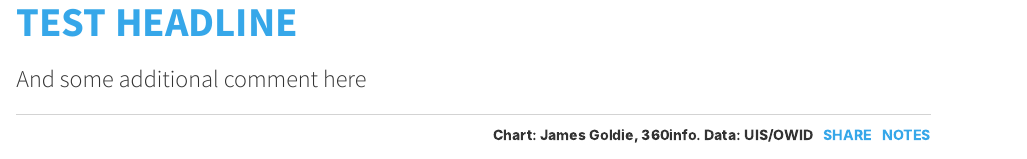
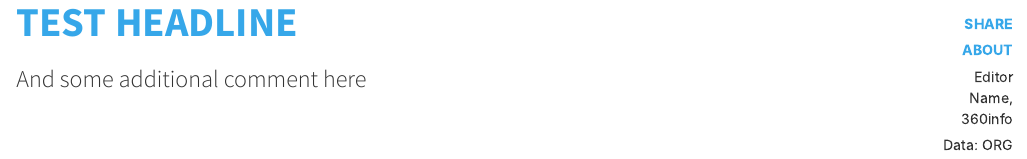
Before and after one commit to 360-info/quarto-scaffold, a Quarto document (demo-embed.qmd): the page in a window 1100 px wide, from its top. Rendered offline with R 4.5, knitr and Pandoc in place of Quarto, with nearby package versions; the code chunks are not run, so their results and figures are left out.

Commit message:
Improved share/about/credits layout

````diff
--- a/demo-embed.qmd
+++ b/demo-embed.qmd
@@ -17,3 +33,8 @@ execute:
+Editor Name, 360info
+
+Data: ORG
+:::
+
 ```{ojs}
 //| column: screen
 
@@ -25,7 +46,7 @@ viewof countrySelect;
 pollutionChart;
 ```
 
-<!-- share/notes popups -->
+<!-- share/about popups -->
 
 ```{ojs}
 //| include: false
@@ -39,27 +60,13 @@ micro.init({
 
 <!-- dialog buttons -->
 
-::: {.modalpanel}
-<a href="#" data-micromodal-trigger="modalnotes" tabindex="0">
-  <i class="bi bi-clipboard-data"></i>
-  Notes
-</a>
-
-<a href="#" data-micromodal-trigger="modaluseremix" tabindex="0">
-  <i class="bi bi-share-fill"></i>
-  Share
-</a>
-
-Chart: James Goldie, 360info. Data: UIS/OWID
-:::
-
-::::::: {#modaluseremix .modal .micromodal-slide aria-hidden="true"}
+::::::: {#modal-useremix .modal .micromodal-slide aria-hidden="true"}
 :::::: {.modal__overlay tabindex="-1" data-micromodal-close="true"}
-::::: {.modal__container role="dialog" aria-modal="true" aria-labelledby="modaluseremix-title"}
+::::: {.modal__container role="dialog" aria-modal="true" aria-labelledby="modal-useremix-title"}
 
 <button class="modal__close" aria-label="Close modal" data-micromodal-close></button>
 
-:::: {#modaluseremix-content}
+:::: {#modal-useremix-content}
 ## Use + Remix
 
 These charts, as well as the analyses that underpin them, are available under a [**Creative Commons Attribution 4.0 licence**](https://creativecommons.org/licenses/by/4.0).
@@ -98,17 +107,17 @@ Visit the [GitHub repository](https://github.com/360-info/report-template/tree/m
 
 <!-- notes dialog -->
 
-::::::: {#modalnotes .modal .micromodal-slide aria-hidden="true"}
+::::::: {#modal-about .modal .micromodal-slide aria-hidden="true"}
 :::::: {.modal__overlay tabindex="-1" data-micromodal-close="true"}
-::::: {.modal__container role="dialog" aria-modal="true" aria-labelledby="modalnotes-title"}
+::::: {.modal__container role="dialog" aria-modal="true" aria-labelledby="modal-about-title"}
 
 <button class="modal__close" aria-label="Close modal" data-micromodal-close></button>
 
 <header>
-## Notes {#modalnotes-title}
+## About {#modal-about-title}
 </header>
 
-:::: {#modal-1-content}
+:::: {#modal-about-content}
 This is a great place to add some more notes on the data!
 ::::
 
--- a/style/embed.css
+++ b/style/embed.css
@@ -1 +1 @@
-@import url(https://fonts.googleapis.com/css2?family=Libre+Franklin:wght@300;700;900&display=swap);body{font-family:'Libre Franklin',-apple-system,BlinkMacSystemFont,'Segoe UI',Roboto,Oxygen,Ubuntu,Cantarell,'Open Sans','Helvetica Neue',sans-serif}h1.title,p.subtitle{text-transform:uppercase;margin-block-start:0}h1.title{font-weight:900;color:#36a7e9;margin-block-end:0.2em}p.subtitle{font-weight:700;margin-block-end:0}header#title-block-header{margin-block-end:0.5rem}
+@import url(https://fonts.googleapis.com/css2?family=Libre+Franklin:wght@300;700;900&display=swap);body{font-family:'Libre Franklin',-apple-system,BlinkMacSystemFont,'Segoe UI',Roboto,Oxygen,Ubuntu,Cantarell,'Open Sans','Helvetica Neue',sans-serif}h1.title,p.subtitle{text-transform:uppercase;margin-block-start:0}h1.title{font-weight:900;color:#36a7e9;margin-block-end:0.2em}p.subtitle{font-weight:700;margin-block-end:0}header#title-block-header{margin-block-end:0.5rem}.embedcode{font-size:small;padding:1em;border-inline-start:1px solid #36a7e9;background-color:#36a7e911;color:#36a7e9}.embedcode pre{margin: 0;}
--- a/style/modal.css
+++ b/style/modal.css
@@ -62,6 +62,22 @@
   animation: mmslideIn .3s cubic-bezier(0, 0, .2, 1);
 }
 
+.micromodal-slide[aria-hidden="false"] .modal__container::-webkit-scrollbar {
+  /* background-clip: padding-box; */
+  border-radius: 4px;
+  background: transparent;
+  width: 5px;
+}
+
+.micromodal-slide[aria-hidden="false"] .modal__container::-webkit-scrollbar-thumb {
+  background: lightgrey;
+  border-radius: 4px;
+}
+
+.micromodal-slide[aria-hidden="false"] .modal__container::-webkit-scrollbar-corner {
+  border-radius: 4px;
+}
+
 .micromodal-slide[aria-hidden="true"] .modal__overlay {
   animation: mmfadeOut .3s cubic-bezier(0.0, 0.0, 0.2, 1);
 }
@@ -79,23 +95,37 @@
   background:transparent;
   border: 0;
   float: right;
+  font-size: large;
 }
 
 .modal .modal__close::before {
   content: "\2715";
 }
 
+.modal__container h2 {
+  /* to align title with close button */
+  margin-block-start: 0
+}
+
 .modalpanel {
-  width: 100%;
+  /* width: 100%; */
+  width: 100px;
+  padding: 13px;
+
   float: right;
-  padding: 10px 0;
-  margin-top: 10px;
-  border-top: 1px lightgrey solid;
+  position: absolute;
+  top: 0;
+  right: 0;
+  /* margin-top: 10px;
+  border-top: 1px lightgrey solid; */
   display: flex;
-  flex-flow: row-reverse;
-  gap: 1rem;
+  /* flex-flow: row-reverse; */
+  flex-flow: column;
+  align-items: end;
+  /* gap: 1rem; */
+  gap: 0.5rem;
 
-  font-weight: bold;
+  /* font-weight: bold; */
   font-size: smaller;
 }
 
@@ -104,10 +134,17 @@
   display: flex;
   flex-flow: row;
   gap: 1rem;
+  text-align: end;
+  hyphens: manual;
 }
 
 .modalpanel a {
   text-decoration: none;
   text-transform: uppercase;
   color: #36a7e9;
+  font-weight: bold;
 }
+
+#title-block-header {
+  padding-right: 105px;
+}
````
Also changed, not shown: demo-embed.qmd (32 more changed lines).
